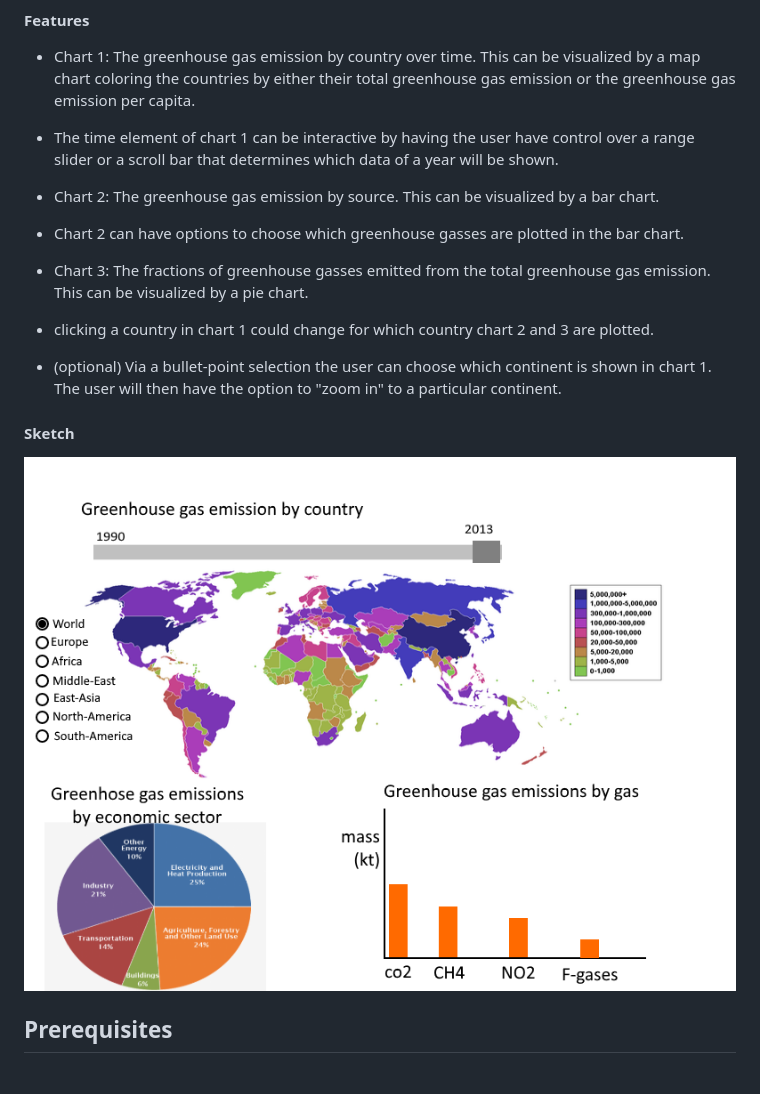
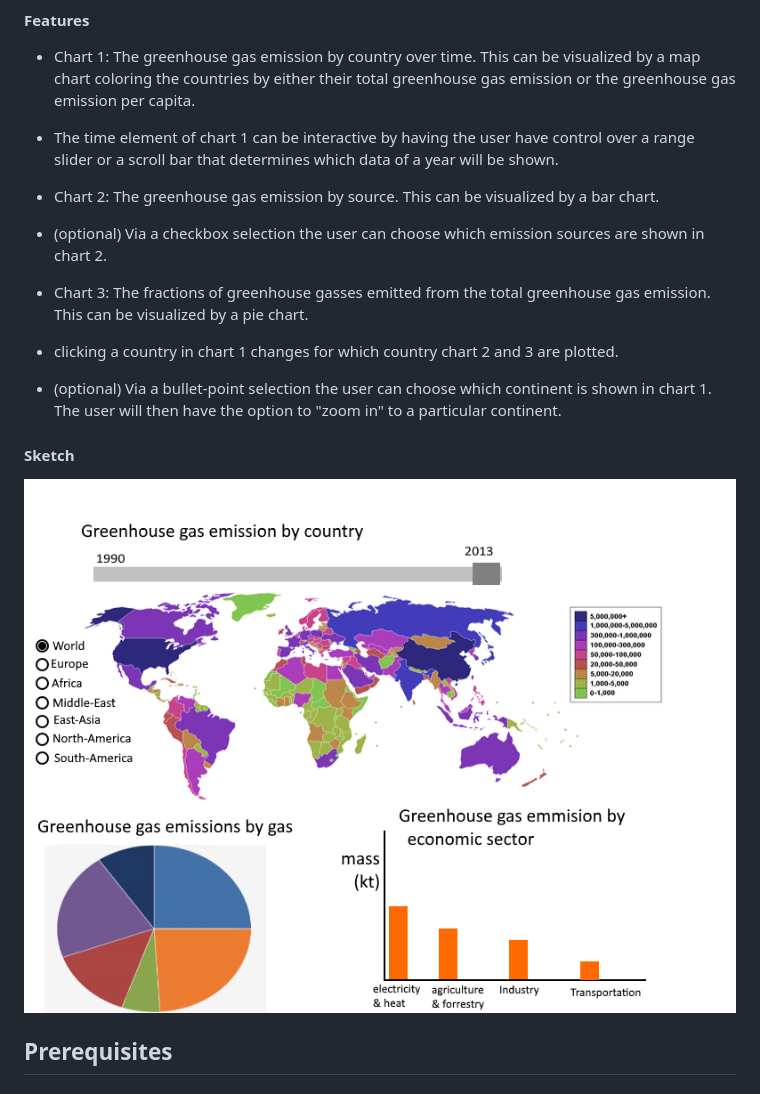
Before and after one commit to Xlocsinjr/progProject, a Markdown page: README.md, the part around the change. Drawn GitHub-style; pictures changed too: doc/ideaSketch.png.

Commit message:
readme and sketch update

```diff
--- a/README.md
+++ b/README.md
@@ -20,13 +20,13 @@ shown.
 - Chart 2: The greenhouse gas emission by source.
 This can be visualized by a bar chart.
 
-- Chart 2 can have options to choose which greenhouse gasses are plotted
-in the bar chart.
+- (optional) Via a checkbox selection the user can choose which emission
+sources are shown in chart 2.
 
 - Chart 3: The fractions of greenhouse gasses emitted from the total greenhouse
 gas emission. This can be visualized by a pie chart.
 
-- clicking a country in chart 1 could change for which country chart 2 and 3
+- clicking a country in chart 1 changes for which country chart 2 and 3
 are plotted.
 
 - (optional) Via a bullet-point selection the user can choose which continent
```
